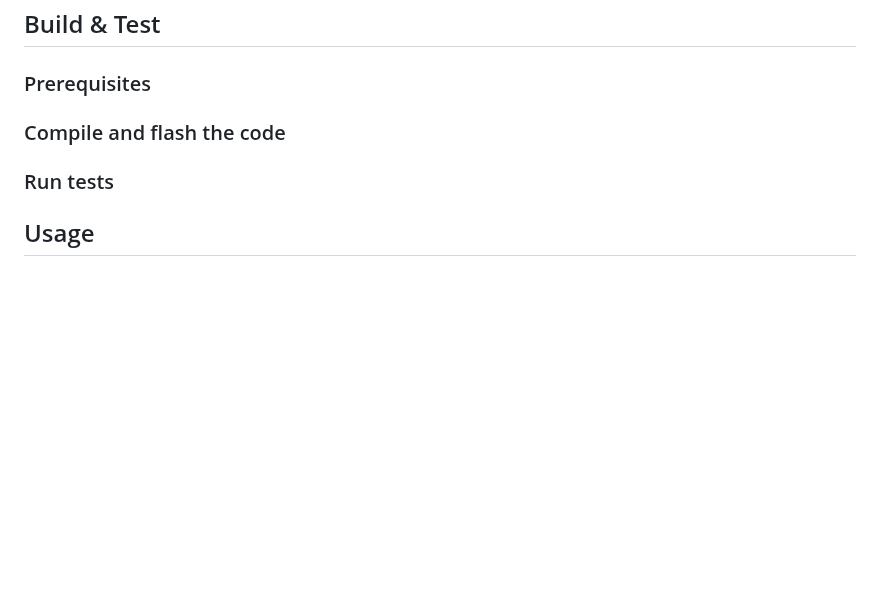
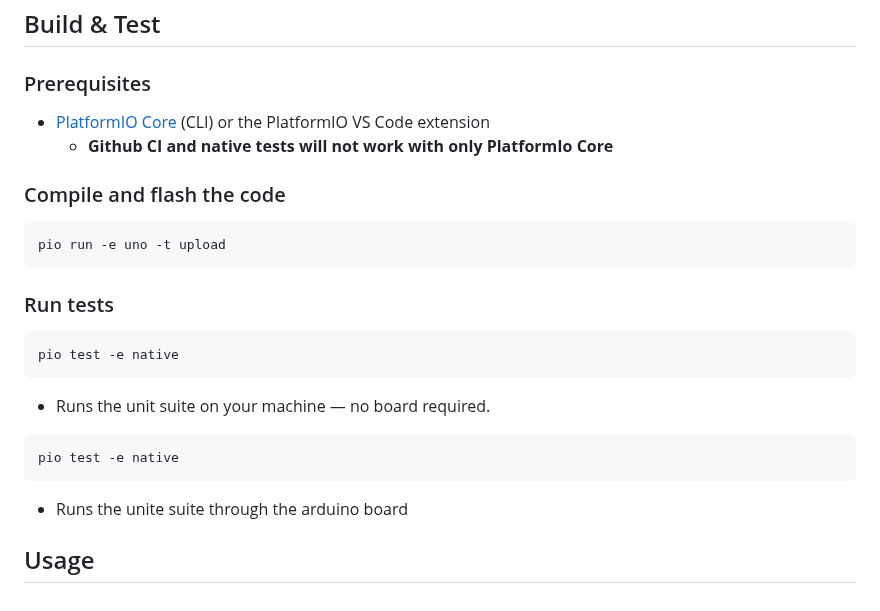
Before and after one commit to michael-marras/Claude-Robot, a Markdown page: README.md, the part around one of its changes. Drawn GitHub-style; blank space fills up the shorter version.

````diff
--- a/README.md
+++ b/README.md
@@ -33,7 +42,23 @@ processed data for claude to direct outputs of the robot
 
 ## Build & Test
 ### Prerequisites
+- [PlatformIO Core](https://platformio.org/install/cli) (CLI) or the PlatformIO VS Code extension
+    - **Github CI and native tests will not work with only PlatformIo Core**
+
 ### Compile and flash the code
+```bash
+pio run -e uno -t upload
+```
+
 ### Run tests
+```bash
+pio test -e native
+```
+- Runs the unit suite on your machine — no board required.
+
+```bash
+pio test -e native
+```
+- Runs the unite suite through the arduino board
 
 ## Usage
````
Also changed, not shown: other parts of README.md (+16 -7 lines), docs/style-guide.md (+47 -8 lines), docs/images/data-flow.jpg (added).
